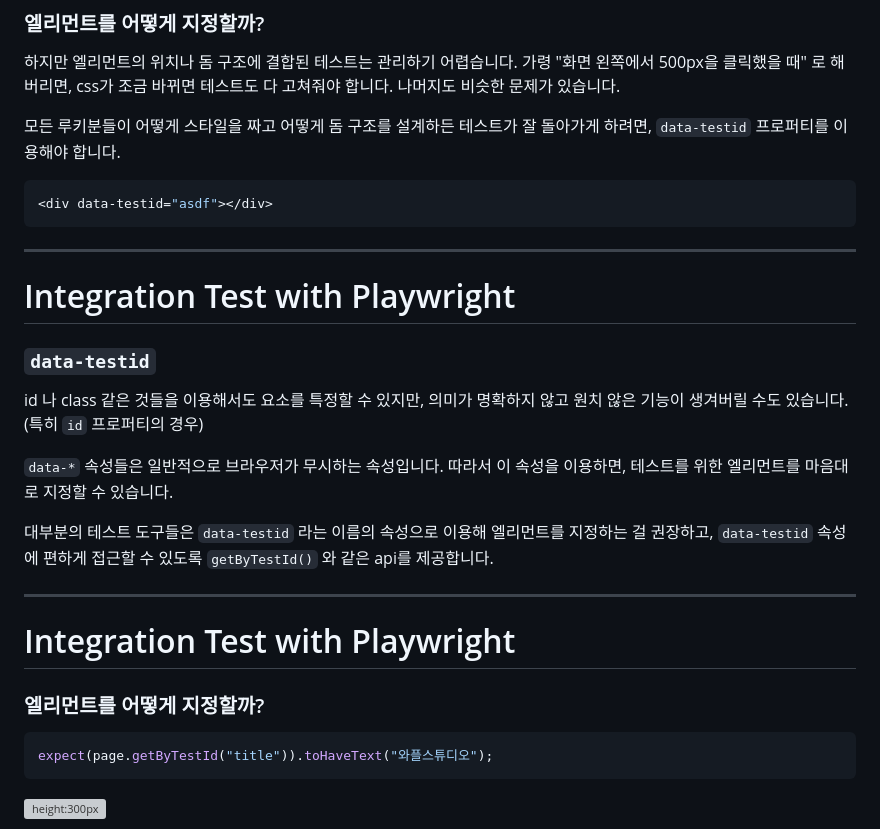
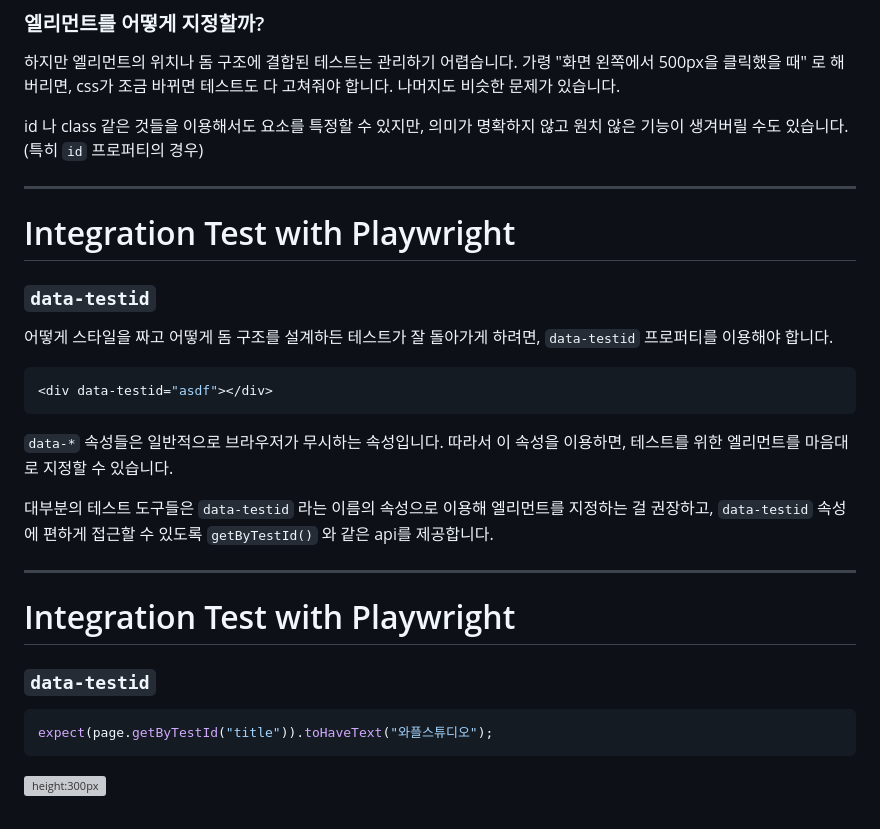
Before and after one commit to wafflestudio/seminar-2023, a Markdown page: react/1.5/slides.md, the part around the change printed below. Rendered like a GitHub page; grey boxes are pictures that could not be loaded.

````diff
--- a/react/1.5/slides.md
+++ b/react/1.5/slides.md
@@ -175,11 +175,7 @@ integration test 는 테스트 수행이 오래 걸리기 때문에 엄청나게
 
 하지만 엘리먼트의 위치나 돔 구조에 결합된 테스트는 관리하기 어렵습니다. 가령 "화면 왼쪽에서 500px을 클릭했을 때" 로 해 버리면, css가 조금 바뀌면 테스트도 다 고쳐줘야 합니다. 나머지도 비슷한 문제가 있습니다.
 
-모든 루키분들이 어떻게 스타일을 짜고 어떻게 돔 구조를 설계하든 테스트가 잘 돌아가게 하려면, `data-testid` 프로퍼티를 이용해야 합니다.
-
-```tsx
-<div data-testid="asdf"></div>
-```
+id 나 class 같은 것들을 이용해서도 요소를 특정할 수 있지만, 의미가 명확하지 않고 원치 않은 기능이 생겨버릴 수도 있습니다. (특히 `id` 프로퍼티의 경우)
 
 ---
 
@@ -187,7 +183,11 @@ integration test 는 테스트 수행이 오래 걸리기 때문에 엄청나게
 
 ### `data-testid`
 
-id 나 class 같은 것들을 이용해서도 요소를 특정할 수 있지만, 의미가 명확하지 않고 원치 않은 기능이 생겨버릴 수도 있습니다. (특히 `id` 프로퍼티의 경우)
+어떻게 스타일을 짜고 어떻게 돔 구조를 설계하든 테스트가 잘 돌아가게 하려면, `data-testid` 프로퍼티를 이용해야 합니다.
+
+```tsx
+<div data-testid="asdf"></div>
+```
 
 `data-*` 속성들은 일반적으로 브라우저가 무시하는 속성입니다. 따라서 이 속성을 이용하면, 테스트를 위한 엘리먼트를 마음대로 지정할 수 있습니다.
 
@@ -197,7 +197,7 @@ id 나 class 같은 것들을 이용해서도 요소를 특정할 수 있지만,
 
 # Integration Test with Playwright
 
-### 엘리먼트를 어떻게 지정할까?
+### `data-testid`
 
 ```ts
 expect(page.getByTestId("title")).toHaveText("와플스튜디오");
````
Also changed, not shown: other parts of react/1.5/slides.md (+11 -23 lines).
